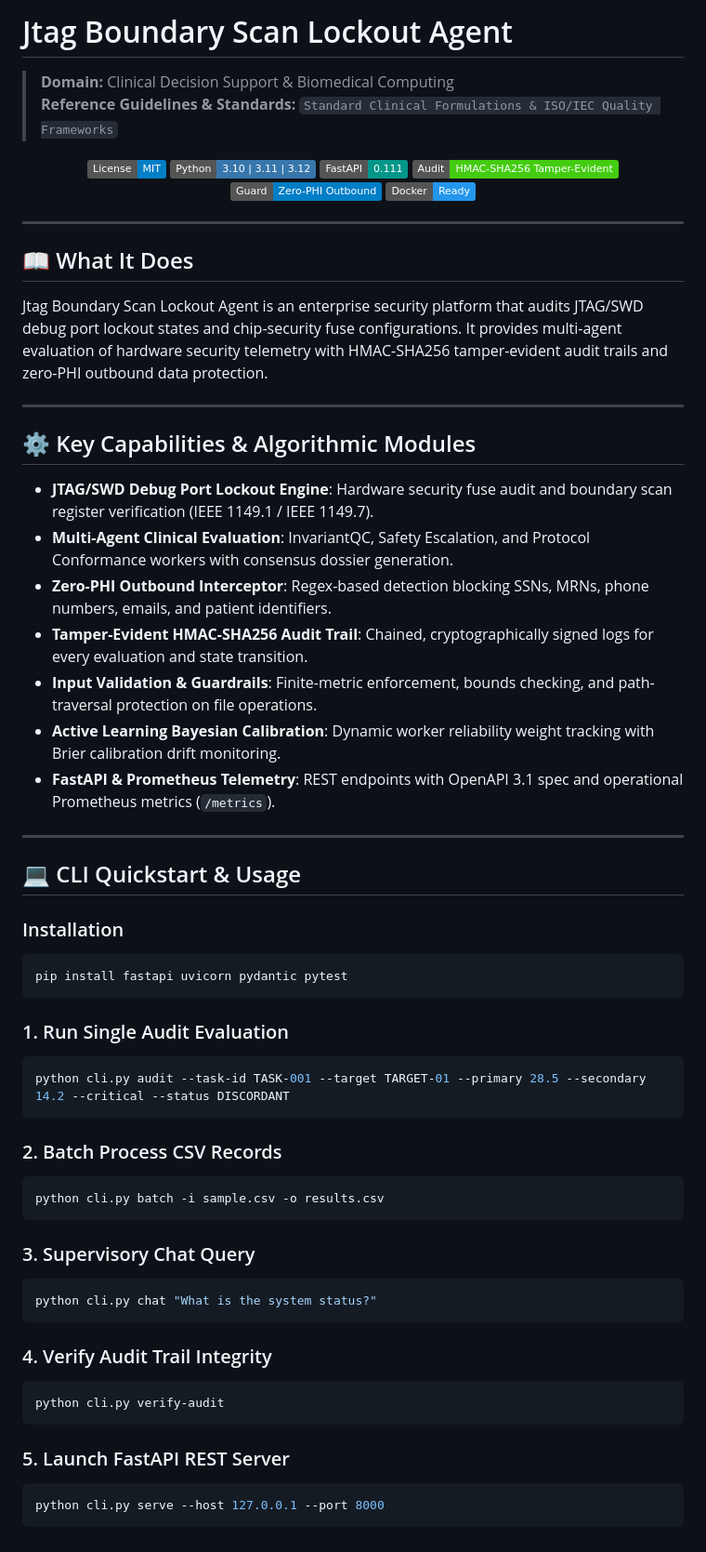
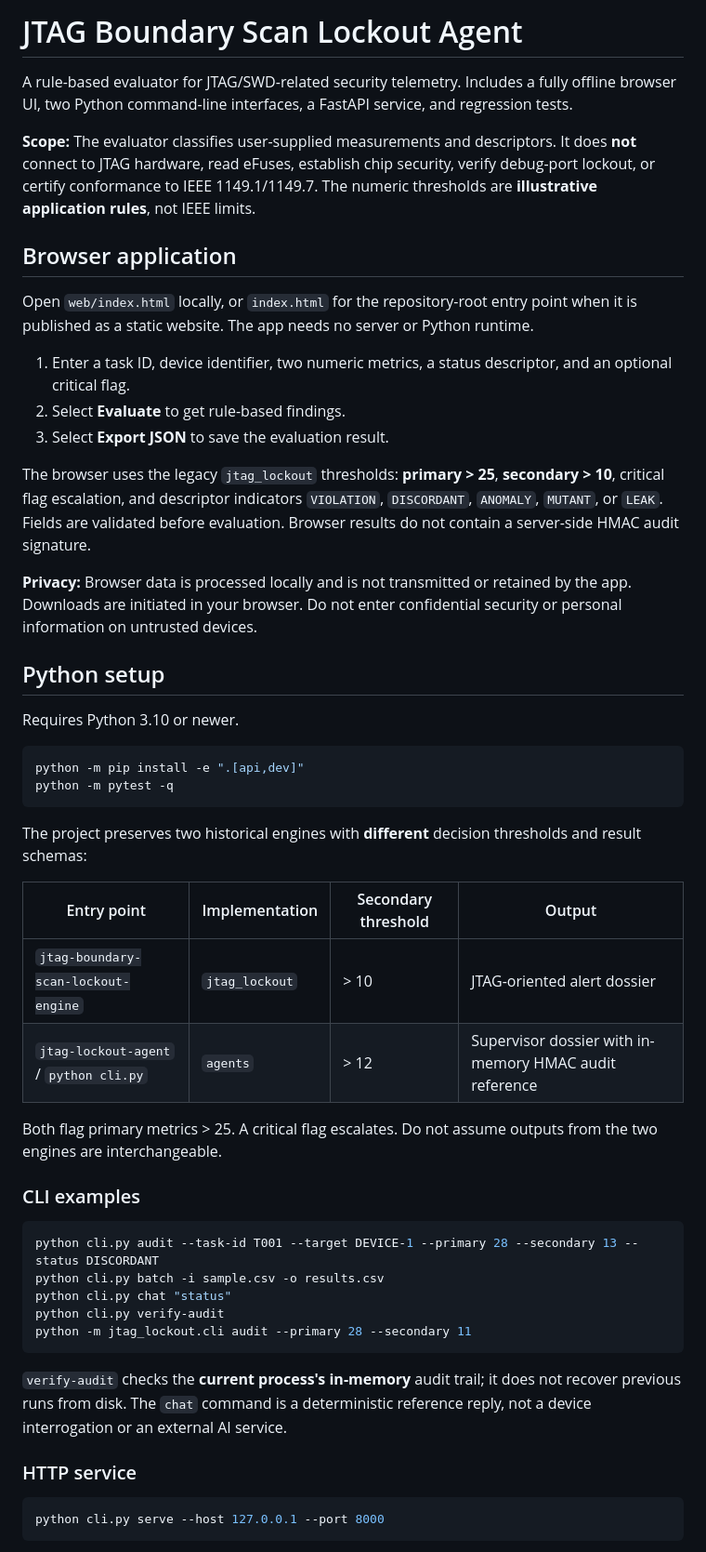
Before and after one commit to abusuraihsakhri/jtag-boundary-scan-lockout-agent, a Markdown page: README.md, the part around one of its changes. Shown at 93% size. GitHub-like rendering; badges without logos.

Commit message:
Document verified behavior, offline UI, limitations, and secure setup

````diff
--- a/README.md
+++ b/README.md
@@ -1,68 +1,53 @@
-# Jtag Boundary Scan Lockout Agent
+# JTAG Boundary Scan Lockout Agent
 
-> **Domain:** Clinical Decision Support & Biomedical Computing
-> **Reference Guidelines & Standards:** `Standard Clinical Formulations & ISO/IEC Quality Frameworks`
+A rule-based evaluator for JTAG/SWD-related security telemetry. Includes a fully offline browser UI, two Python command-line interfaces, a FastAPI service, and regression tests.
 
-<div align="center">
+**Scope:** The evaluator classifies user-supplied measurements and descriptors. It does **not** connect to JTAG hardware, read eFuses, establish chip security, verify debug-port lockout, or certify conformance to IEEE 1149.1/1149.7. The numeric thresholds are **illustrative application rules**, not IEEE limits.
 
-[![License: MIT](https://img.shields.io/badge/License-MIT-blue.svg)](LICENSE)
-![Python](https://img.shields.io/badge/Python-3.10%20%7C%203.11%20%7C%203.12-3776AB.svg?logo=python&logoColor=white)
-![FastAPI](https://img.shields.io/badge/FastAPI-0.111-009688.svg?logo=fastapi&logoColor=white)
-![Audit Trail](https://img.shields.io/badge/Audit-HMAC--SHA256_Tamper--Evident-brightgreen.svg)
-![Zero-PHI Guard](https://img.shields.io/badge/Guard-Zero--PHI_Outbound-blue.svg)
-![Docker](https://img.shields.io/badge/Docker-Ready-2496ED.svg?logo=docker&logoColor=white)
+## Browser application
 
-</div>
+Open `web/index.html` locally, or `index.html` for the repository-root entry point when it is published as a static website. The app needs no server or Python runtime.
 
----
+1. Enter a task ID, device identifier, two numeric metrics, a status descriptor, and an optional critical flag.
+2. Select **Evaluate** to get rule-based findings.
+3. Select **Export JSON** to save the evaluation result.
 
-## 📖 What It Does
+The browser uses the legacy `jtag_lockout` thresholds: **primary > 25**, **secondary > 10**, critical flag escalation, and descriptor indicators `VIOLATION`, `DISCORDANT`, `ANOMALY`, `MUTANT`, or `LEAK`. Fields are validated before evaluation. Browser results do not contain a server-side HMAC audit signature.
 
-Jtag Boundary Scan Lockout Agent is an enterprise security platform that audits JTAG/SWD debug port lockout states and chip-security fuse configurations. It provides multi-agent evaluation of hardware security telemetry with HMAC-SHA256 tamper-evident audit trails and zero-PHI outbound data protection.
+**Privacy:** Browser data is processed locally and is not transmitted or retained by the app. Downloads are initiated in your browser. Do not enter confidential security or personal information on untrusted devices.
 
----
+## Python setup
 
-## ⚙️ Key Capabilities & Algorithmic Modules
-
-- **JTAG/SWD Debug Port Lockout Engine**: Hardware security fuse audit and boundary scan register verification (IEEE 1149.1 / IEEE 1149.7).
-- **Multi-Agent Clinical Evaluation**: InvariantQC, Safety Escalation, and Protocol Conformance workers with consensus dossier generation.
-- **Zero-PHI Outbound Interceptor**: Regex-based detection blocking SSNs, MRNs, phone numbers, emails, and patient identifiers.
-- **Tamper-Evident HMAC-SHA256 Audit Trail**: Chained, cryptographically signed logs for every evaluation and state transition.
-- **Input Validation & Guardrails**: Finite-metric enforcement, bounds checking, and path-traversal protection on file operations.
-- **Active Learning Bayesian Calibration**: Dynamic worker reliability weight tracking with Brier calibration drift monitoring.
-- **FastAPI & Prometheus Telemetry**: REST endpoints with OpenAPI 3.1 spec and operational Prometheus metrics (`/metrics`).
-
----
-
-## 💻 CLI Quickstart & Usage
-
-### Installation
+Requires Python 3.10 or newer.
 
 ```bash
-pip install fastapi uvicorn pydantic pytest
+python -m pip install -e ".[api,dev]"
+python -m pytest -q
 ```
 
-### 1. Run Single Audit Evaluation
+The project preserves two historical engines with **different** decision thresholds and result schemas:
+
+| Entry point | Implementation | Secondary threshold | Output |
+| --- | --- | --- | --- |
+| `jtag-boundary-scan-lockout-engine` | `jtag_lockout` | > 10 | JTAG-oriented alert dossier |
+| `jtag-lockout-agent` / `python cli.py` | `agents` | > 12 | Supervisor dossier with in-memory HMAC audit reference |
+
+Both flag primary metrics > 25. A critical flag escalates. Do not assume outputs from the two engines are interchangeable.
+
+### CLI examples
+
 ```bash
-python cli.py audit --task-id TASK-001 --target TARGET-01 --primary 28.5 --secondary 14.2 --critical --status DISCORDANT
+python cli.py audit --task-id T001 --target DEVICE-1 --primary 28 --secondary 13 --status DISCORDANT
+python cli.py batch -i sample.csv -o results.csv
+python cli.py chat "status"
+python cli.py verify-audit
+python -m jtag_lockout.cli audit --primary 28 --secondary 11
 ```
 
-### 2. Batch Process CSV Records
-```bash
-python cli.py batch -i sample.csv -o results.csv
-```
+`verify-audit` checks the **current process's in-memory** audit trail; it does not recover previous runs from disk. The `chat` command is a deterministic reference reply, not a device interrogation or an external AI service.
 
-### 3. Supervisory Chat Query
-```bash
-python cli.py chat "What is the system status?"
-```
+### HTTP service
 
-### 4. Verify Audit Trail Integrity
-```bash
-python cli.py verify-audit
-```
-
-### 5. Launch FastAPI REST Server
 ```bash
 python cli.py serve --host 127.0.0.1 --port 8000
 ```
````
Also changed, not shown: other parts of README.md (+22 -52 lines).
